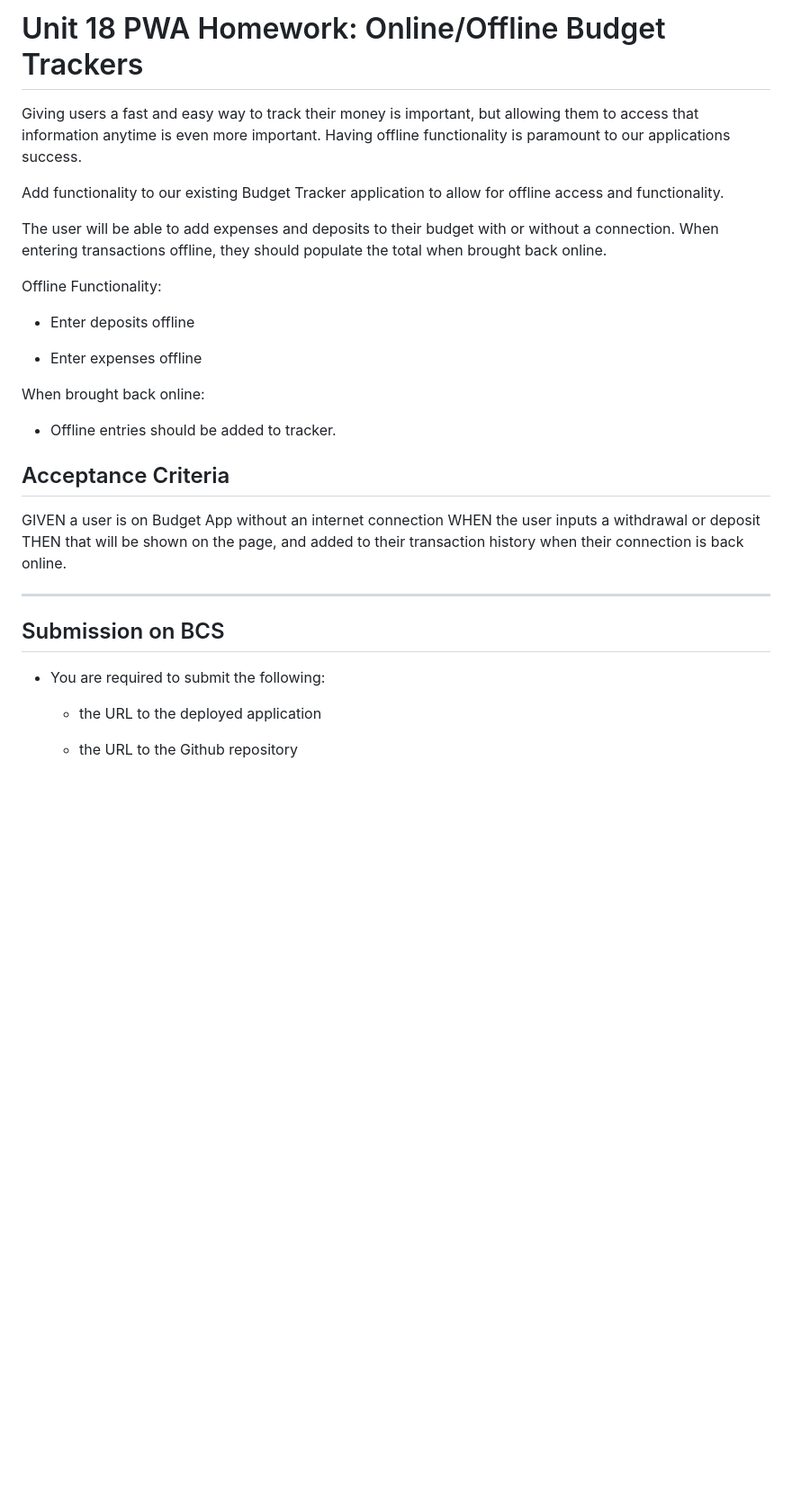
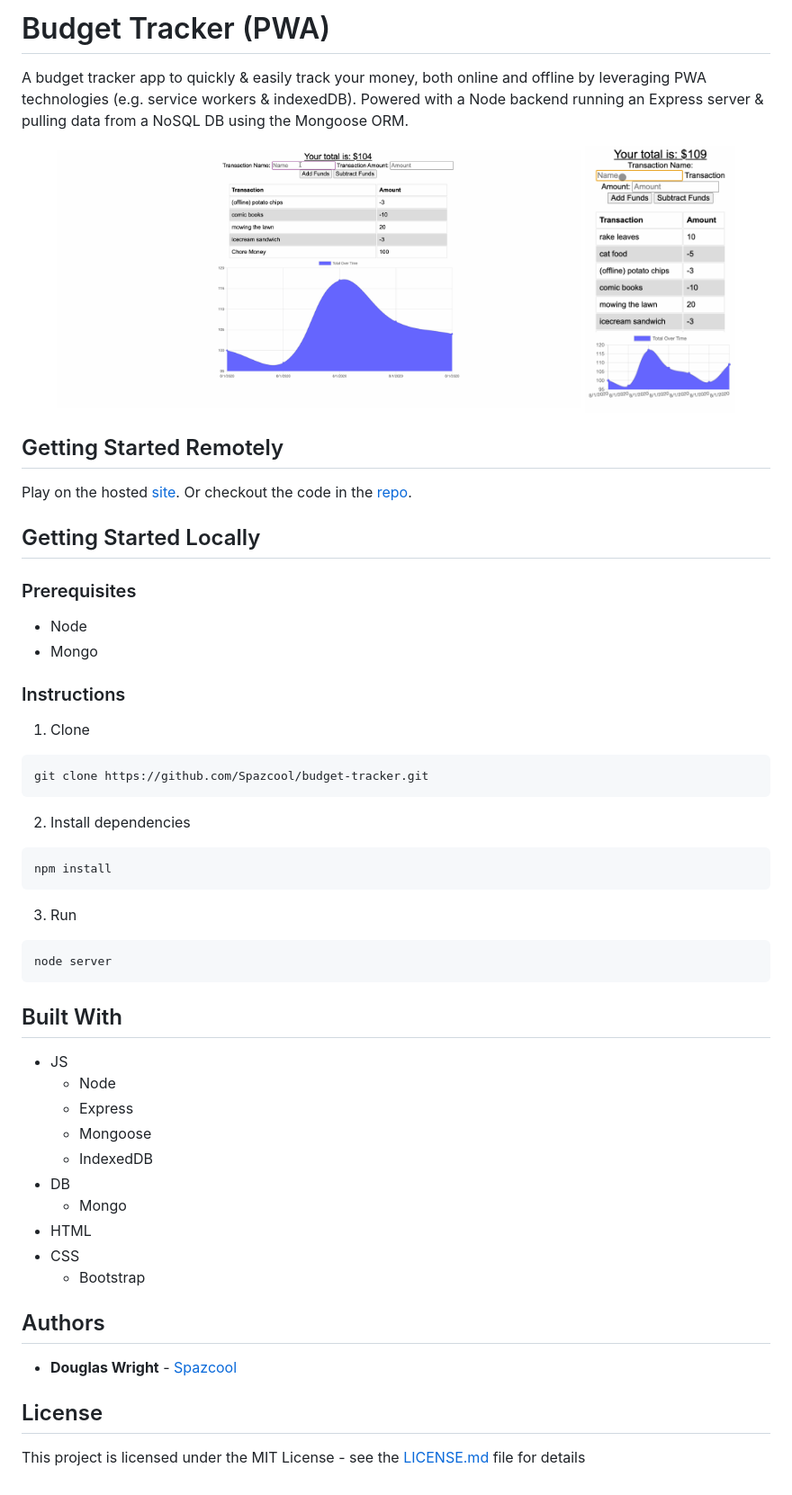
Before and after one commit to Spazcool/budget-tracker, a Markdown page: README.md, the part around the change. Shown: that part at 90% size. GitHub-like rendering; pictures changed too: public/images/desktop.gif (added), public/images/mobile.gif (added); blank space fills up the shorter version.

Commit message:
admit defeat, remove all attempts to fix, update readme, pull out bundler dependencies, cry

````diff
--- a/README.md
+++ b/README.md
@@ -1,31 +1,51 @@
-# Unit 18 PWA Homework: Online/Offline Budget Trackers
-Giving users a fast and easy way to track their money is important, but allowing them to access that information anytime is even more important. Having offline functionality is paramount to our applications success.
+# Budget Tracker (PWA)
+A budget tracker app to quickly & easily track your money, both online and offline by leveraging PWA technologies (e.g. service workers & indexedDB). Powered with a Node backend running an Express server & pulling data from a NoSQL DB using the Mongoose ORM.
 
-Add functionality to our existing Budget Tracker application to allow for offline access and functionality.
+<p align="center">
+   <img width="70%" height="300vh" src="./public/images/desktop.gif">
+   <img width="20%" height="300vh" src="./public/images/mobile.gif">
+</p>
 
-The user will be able to add expenses and deposits to their budget with or without a connection. When entering transactions offline, they should populate the total when brought back online.
+## Getting Started Remotely
+Play on the hosted [site](https://bud-get-track-er.herokuapp.com/).
+Or checkout the code in the [repo](https://github.com/Spazcool/budget-tracker).
 
-Offline Functionality:
+## Getting Started Locally
+### Prerequisites
+* Node
+* Mongo
 
-  * Enter deposits offline
+### Instructions
+1. Clone
+```bash
+git clone https://github.com/Spazcool/budget-tracker.git
+```
+2. Install dependencies
+```bash
+npm install
+```
+3. Run
+```bash
+node server
+```
 
-  * Enter expenses offline
+## Built With
 
-When brought back online:
+* JS
+  * Node
+  * Express
+  * Mongoose
+  * IndexedDB
+* DB
+  * Mongo
+* HTML
+* CSS
+  * Bootstrap
 
-  * Offline entries should be added to tracker.
+## Authors
 
-## Acceptance Criteria
-GIVEN a user is on Budget App without an internet connection
-WHEN the user inputs a withdrawal or deposit
-THEN that will be shown on the page, and added to their transaction history when their connection is back online.
+* **Douglas Wright** - [Spazcool](https://github.com/Spazcool)
 
-- - -
+## License
 
-## Submission on BCS
-
-* You are required to submit the following:
-
-  * the URL to the deployed application
-
-  * the URL to the Github repository
+This project is licensed under the MIT License - see the [LICENSE.md](LICENSE.md) file for details
````
Also changed, not shown: 13 other files.
